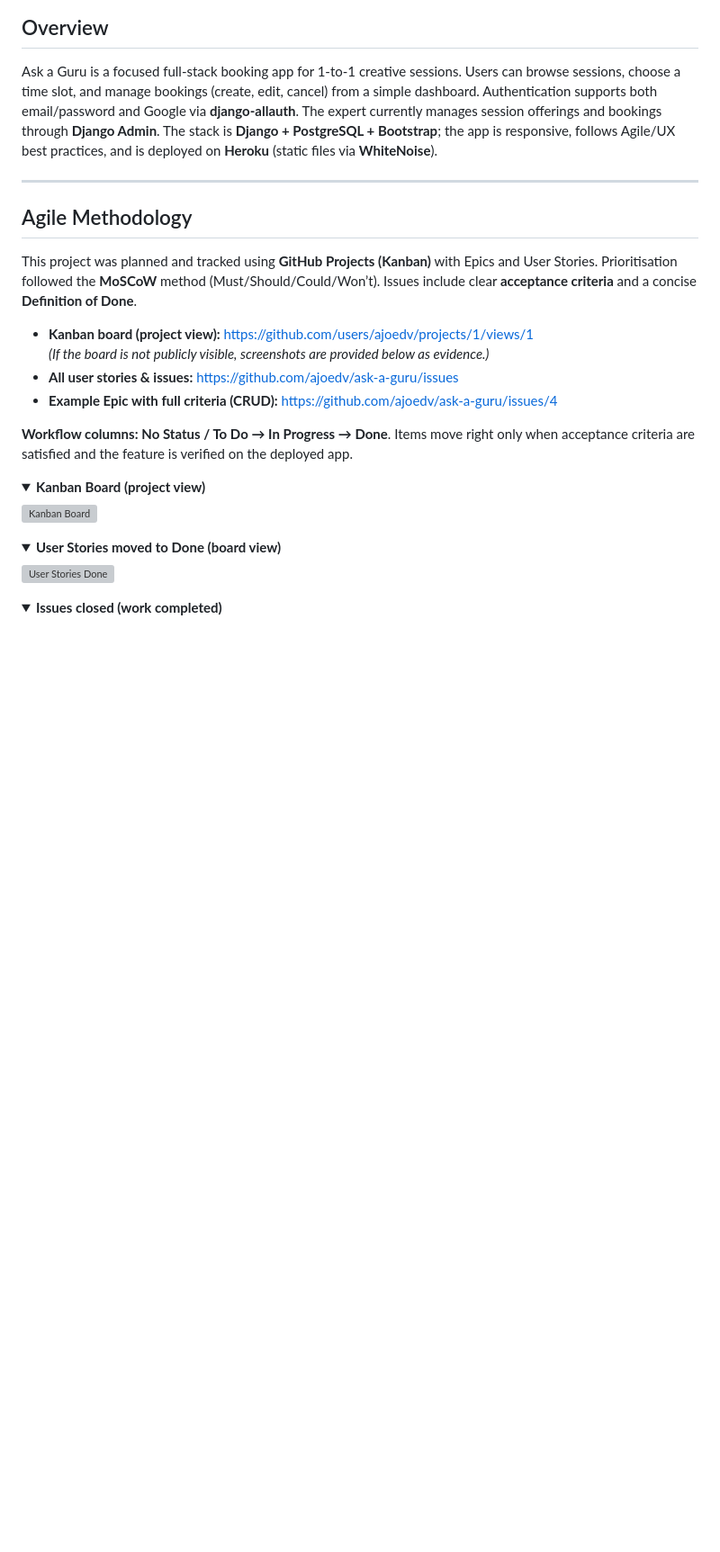
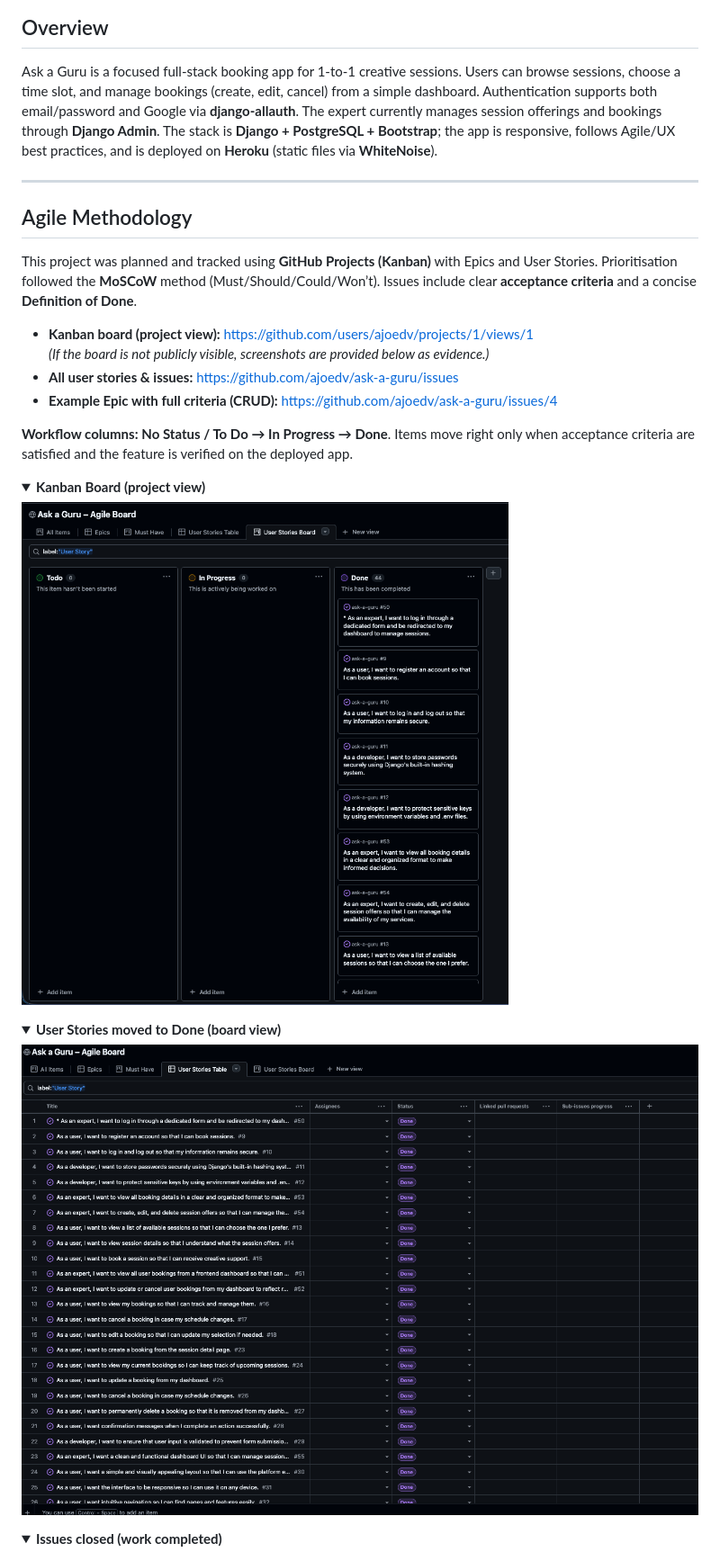
Before and after one commit to ajoedv/ask-a-guru, a Markdown page: README.md, the part around one of its changes. Shown at 90% size. Rendered like a GitHub page; folded sections open; blank space fills up the shorter version; grey boxes are pictures that could not be loaded.

Commit message:
fix: correct agile screenshots paths in README

```diff
--- a/README.md
+++ b/README.md
@@ -63,13 +63,13 @@ This project was planned and tracked using **GitHub Projects (Kanban)** with Epi
 <details>
 <summary><strong>Kanban Board (project view)</strong></summary>
 
-![Kanban Board](docs/agail/kanban-board.png)
+![Kanban Board](docs/agile/kanban-board.png)
 </details>
 
 <details>
 <summary><strong>User Stories moved to Done (board view)</strong></summary>
 
-![User Stories Done](docs/agail/user-stories-done.png)
+![User Stories Done](docs/agile/user-stories-done.png)
 </details>
 
 <details>
```
Also changed, not shown: other parts of README.md (+5 -5 lines).
